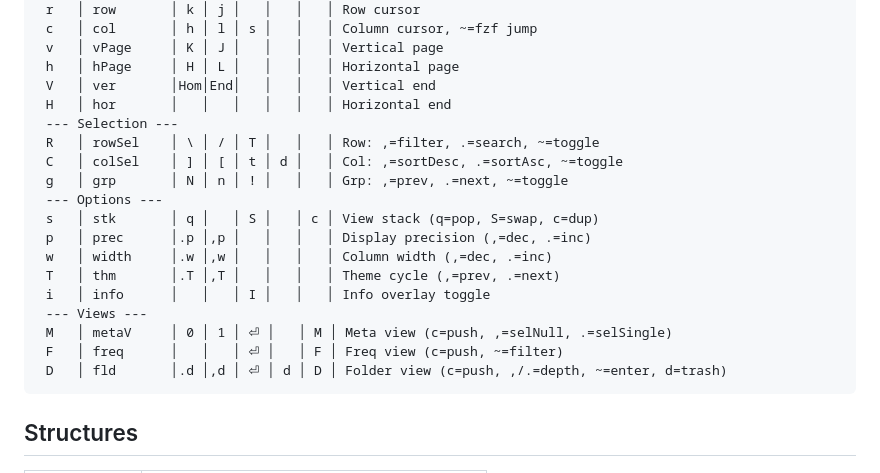
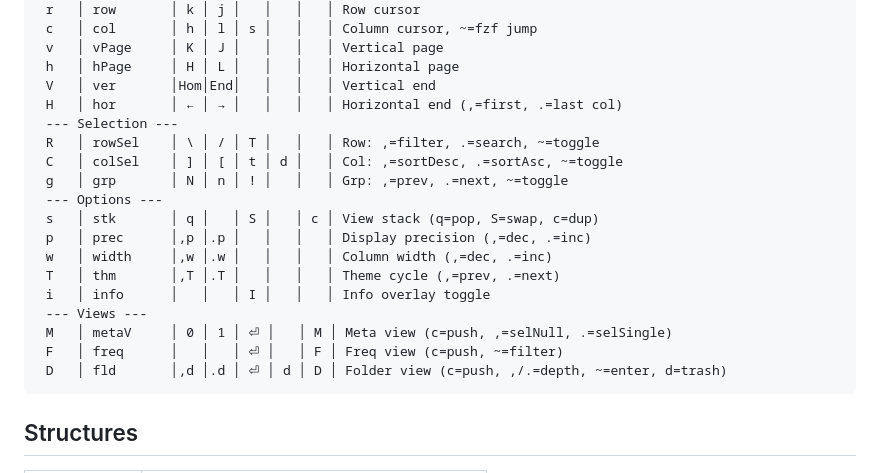
Before and after one commit to co-dh/Tc, a Markdown page: design.md, the part around the change. Drawn GitHub-style.

Commit message:
Fix obj/verb matrix: correct prefix key cells, add hor bindings
- Fix prec/width/thm/fld rows: swap cells to show ,x under DEC, .x under INC
- Add hor row bindings: ←/→ for first/last column navigation

🤖 Generated with [Claude Code](https://claude.com/claude-code)

Co-Authored-By: Claude Opus 4.5 <noreply@anthropic.com>

````diff
--- a/design.md
+++ b/design.md
@@ -109,21 +109,21 @@ Char │ Obj       │ , │ . │ ~ │ d │ c │ Description
  v   │ vPage     │ K │ J │   │   │   │ Vertical page
  h   │ hPage     │ H │ L │   │   │   │ Horizontal page
  V   │ ver       │Hom│End│   │   │   │ Vertical end
- H   │ hor       │   │   │   │   │   │ Horizontal end
+ H   │ hor       │ ← │ → │   │   │   │ Horizontal end (,=first, .=last col)
  --- Selection ---
  R   │ rowSel    │ \ │ / │ T │   │   │ Row: ,=filter, .=search, ~=toggle
  C   │ colSel    │ ] │ [ │ t │ d │   │ Col: ,=sortDesc, .=sortAsc, ~=toggle
  g   │ grp       │ N │ n │ ! │   │   │ Grp: ,=prev, .=next, ~=toggle
  --- Options ---
  s   │ stk       │ q │   │ S │   │ c │ View stack (q=pop, S=swap, c=dup)
- p   │ prec      │.p │,p │   │   │   │ Display precision (,=dec, .=inc)
- w   │ width     │.w │,w │   │   │   │ Column width (,=dec, .=inc)
- T   │ thm       │.T │,T │   │   │   │ Theme cycle (,=prev, .=next)
+ p   │ prec      │,p │.p │   │   │   │ Display precision (,=dec, .=inc)
+ w   │ width     │,w │.w │   │   │   │ Column width (,=dec, .=inc)
+ T   │ thm       │,T │.T │   │   │   │ Theme cycle (,=prev, .=next)
  i   │ info      │   │   │ I │   │   │ Info overlay toggle
  --- Views ---
  M   │ metaV     │ 0 │ 1 │ ⏎ │   │ M │ Meta view (c=push, ,=selNull, .=selSingle)
  F   │ freq      │   │   │ ⏎ │   │ F │ Freq view (c=push, ~=filter)
- D   │ fld       │.d │,d │ ⏎ │ d │ D │ Folder view (c=push, ,/.=depth, ~=enter, d=trash)
+ D   │ fld       │,d │.d │ ⏎ │ d │ D │ Folder view (c=push, ,/.=depth, ~=enter, d=trash)
 ```
 
 ## Structures
````
